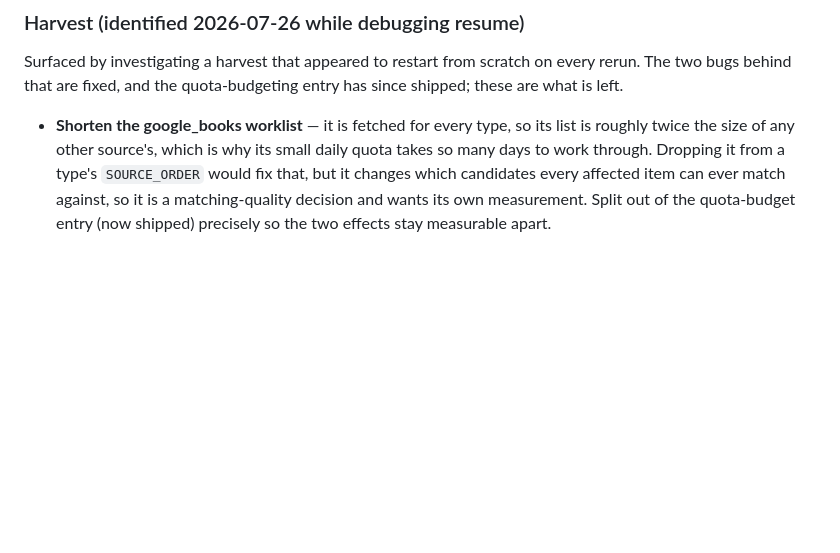
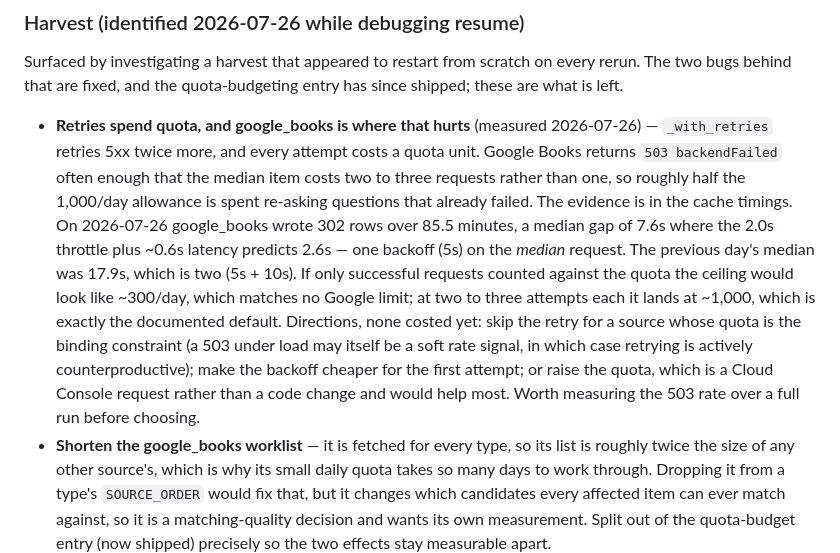
Before and after one commit to fatihcvs/Humble-Catalog, a Markdown page: docs/BACKLOG.md, the part around the change. Drawn GitHub-style; blank space fills up the shorter version.

Commit message:
docs: correct the google_books quota, measured rather than searched
Captured Google's own 429 body instead of trusting search results. It
names limit 'Queries per day' with quota_limit defaultPerDayPerProject
and quota_unit 1/d/{project}: the untouched default of 1,000/day, not
the 10,000 the appendix claimed.

Two things this confirms for the design: the limit really is per day and
per project, so a midnight rollover is the right model; and there is no
Retry-After header, which the spec had assumed rather than verified.

The same capture showed frequent 503 backendFailed alongside the 429s,
which matters because _with_retries retries 5xx and every attempt spends
a quota unit. Recorded as its own backlog entry with the cache timings
that measure it - the median item is costing two to three requests, so
roughly half the daily allowance goes on re-asking failed questions.

Co-Authored-By: Claude Opus 5 <noreply@anthropic.com>

```diff
--- a/docs/BACKLOG.md
+++ b/docs/BACKLOG.md
@@ -112,6 +112,26 @@ Surfaced by investigating a harvest that appeared to restart from
 scratch on every rerun. The two bugs behind that are fixed, and the
 quota-budgeting entry has since shipped; these are what is left.
 
+- **Retries spend quota, and google_books is where that hurts**
+  (measured 2026-07-26) — `_with_retries` retries 5xx twice more, and
+  every attempt costs a quota unit. Google Books returns `503
+  backendFailed` often enough that the median item costs two to three
+  requests rather than one, so roughly half the 1,000/day allowance is
+  spent re-asking questions that already failed.
+  The evidence is in the cache timings. On 2026-07-26 google_books wrote
+  302 rows over 85.5 minutes, a median gap of 7.6s where the 2.0s
+  throttle plus ~0.6s latency predicts 2.6s — one backoff (5s) on the
+  *median* request. The previous day's median was 17.9s, which is two
+  (5s + 10s). If only successful requests counted against the quota the
+  ceiling would look like ~300/day, which matches no Google limit; at two
+  to three attempts each it lands at ~1,000, which is exactly the
+  documented default.
+  Directions, none costed yet: skip the retry for a source whose quota is
+  the binding constraint (a 503 under load may itself be a soft rate
+  signal, in which case retrying is actively counterproductive); make the
+  backoff cheaper for the first attempt; or raise the quota, which is a
+  Cloud Console request rather than a code change and would help most.
+  Worth measuring the 503 rate over a full run before choosing.
 - **Shorten the google_books worklist** — it is fetched for every type,
   so its list is roughly twice the size of any other source's, which is
   why its small daily quota takes so many days to work through. Dropping
```
Also changed, not shown: 1 other file.
